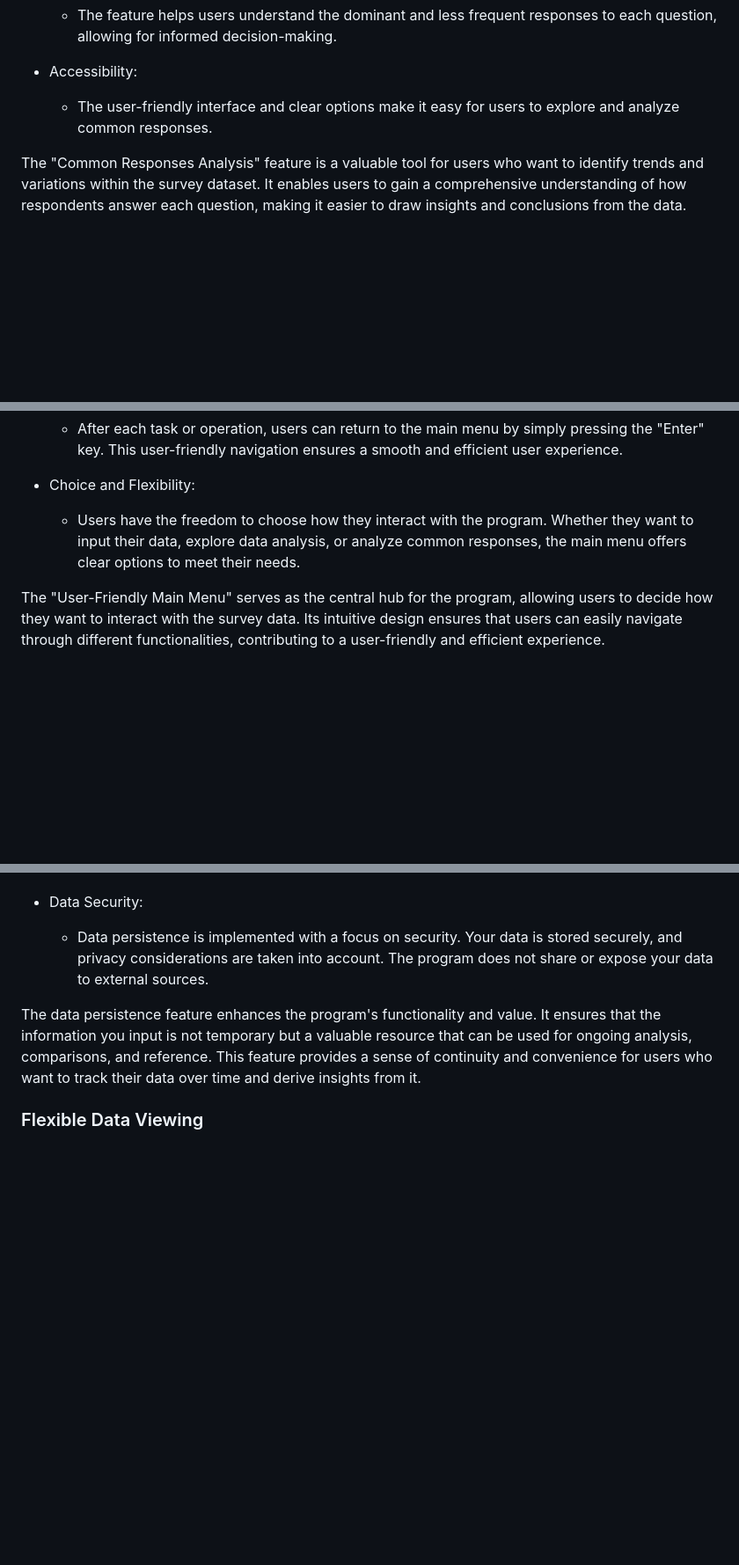
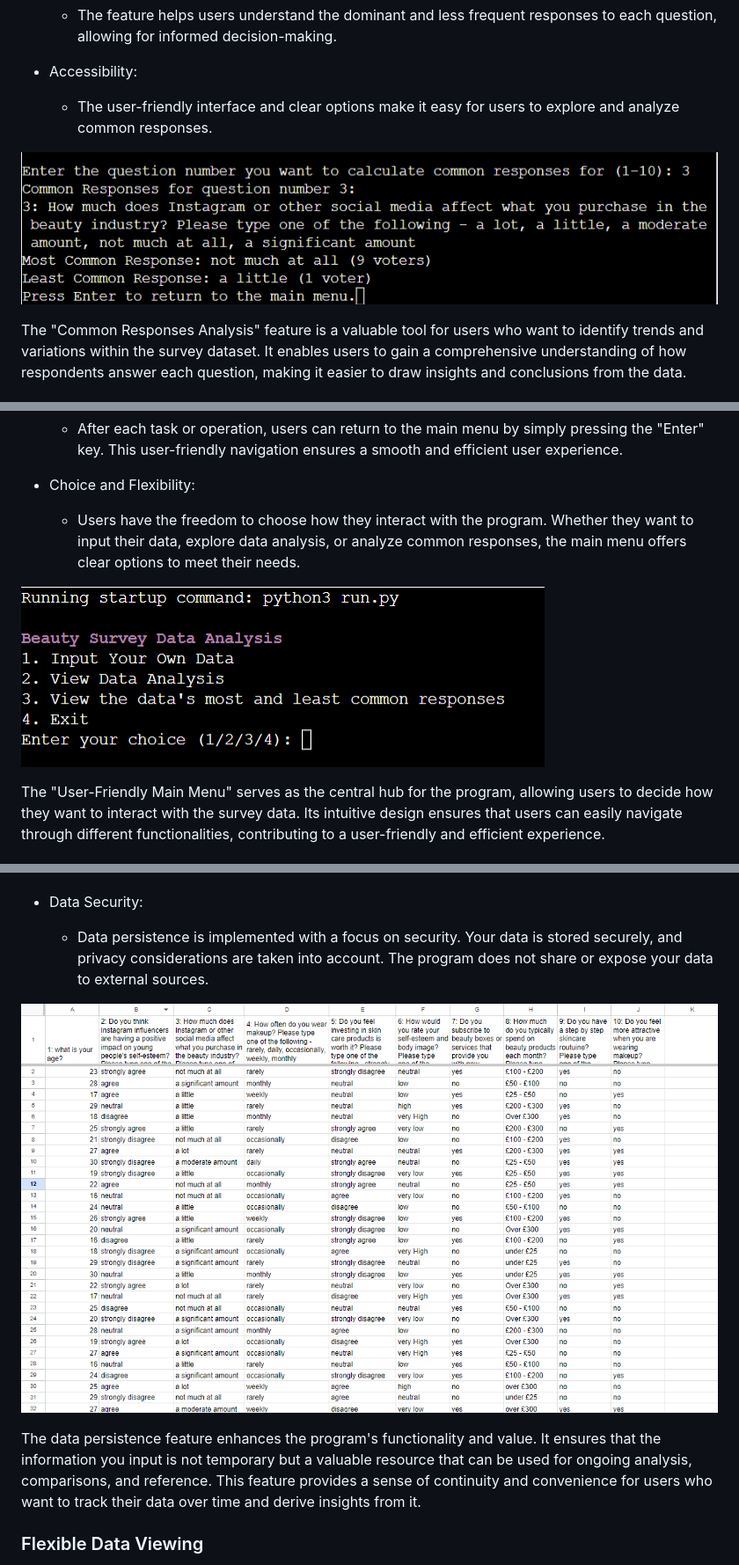
Before and after one commit to Eleanorcundall/beauty-survey-data-analysis, a Markdown page: README.md, 3 parts joined by grey strips. Shown: that part at 88% size. GitHub-like rendering; pictures changed too: images/main-menu.png (added), images/most-common-responses.png (added), images/spreadsheet-data.png (added); blank space fills up the shorter version.

Commit message:
Add in screenshots to readme

```diff
--- a/README.md
+++ b/README.md
@@ -123,6 +123,8 @@ The "Common Responses Analysis" feature allows users to investigate the most and
 - Accessibility:
     - The user-friendly interface and clear options make it easy for users to explore and analyze common responses.
 
+!["Screenshot of terminal showing most and least common response data"](./images/most-common-responses.png)
+
 The "Common Responses Analysis" feature is a valuable tool for users who want to identify trends and variations within the survey dataset. It enables users to gain a comprehensive understanding of how respondents answer each question, making it easier to draw insights and conclusions from the data.
 
 
@@ -135,6 +137,8 @@ The "User-Friendly Main Menu" is designed to provide an intuitive and accessible
 
 - Choice and Flexibility:
     - Users have the freedom to choose how they interact with the program. Whether they want to input their data, explore data analysis, or analyze common responses, the main menu offers clear options to meet their needs.
+
+!["Screenshot of main start up menu in terminal"](./images/main-menu.png)
 
  The "User-Friendly Main Menu" serves as the central hub for the program, allowing users to decide how they want to interact with the survey data. Its intuitive design ensures that users can easily navigate through different functionalities, contributing to a user-friendly and efficient experience.
 
@@ -185,6 +189,8 @@ One of the key features of the program is data persistence. This means that the
 - Data Security:
     - Data persistence is implemented with a focus on security. Your data is stored securely, and privacy considerations are taken into account. The program does not share or expose your data to external sources.
 
+!["Screenshot showing how data is stored in a google sheet"](./images/spreadsheet-data.png)
+
 The data persistence feature enhances the program's functionality and value. It ensures that the information you input is not temporary but a valuable resource that can be used for ongoing analysis, comparisons, and reference. This feature provides a sense of continuity and convenience for users who want to track their data over time and derive insights from it.
 
 ### Flexible Data Viewing
```
Also changed, not shown: other parts of README.md (+4 -2 lines), images/heroku-terminal.png (added).
